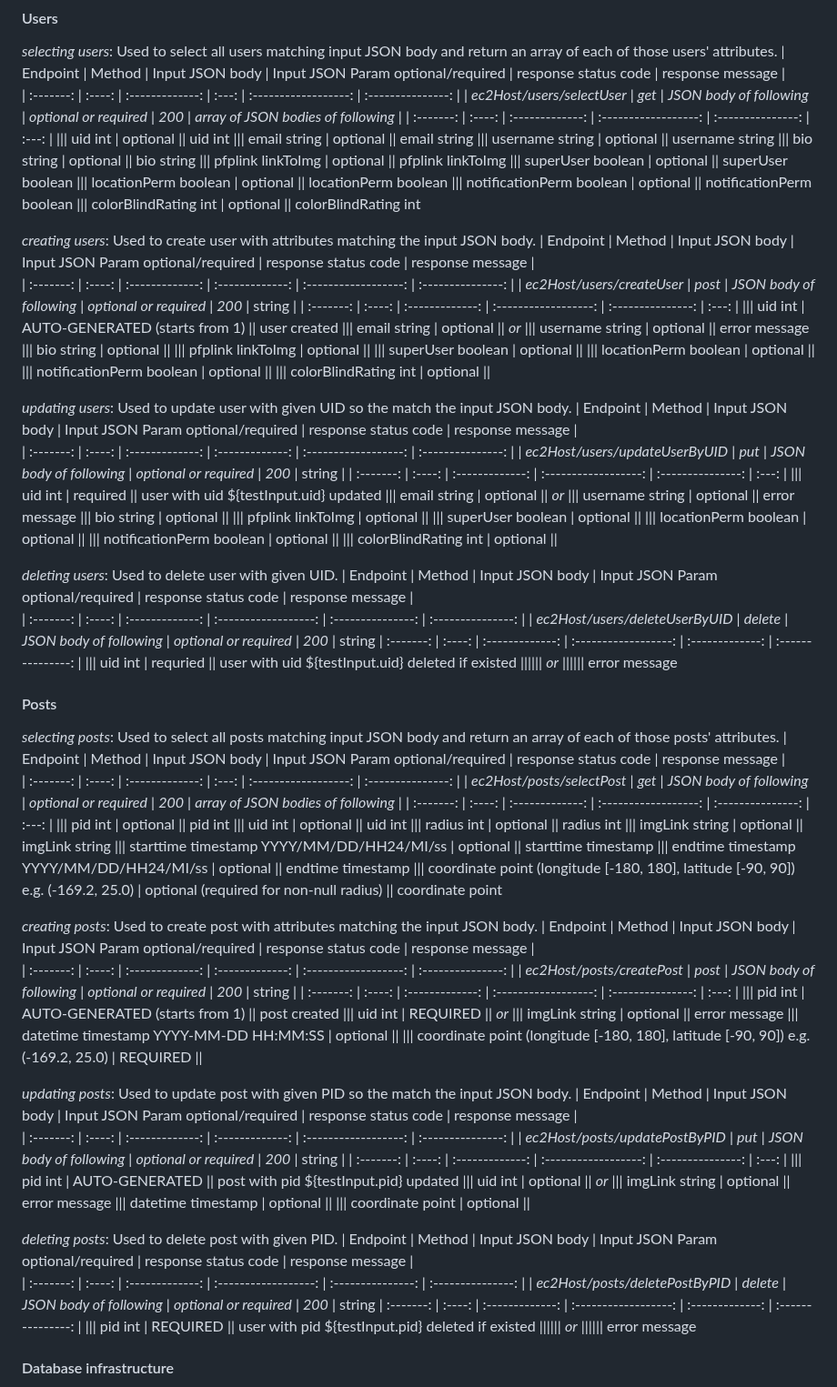
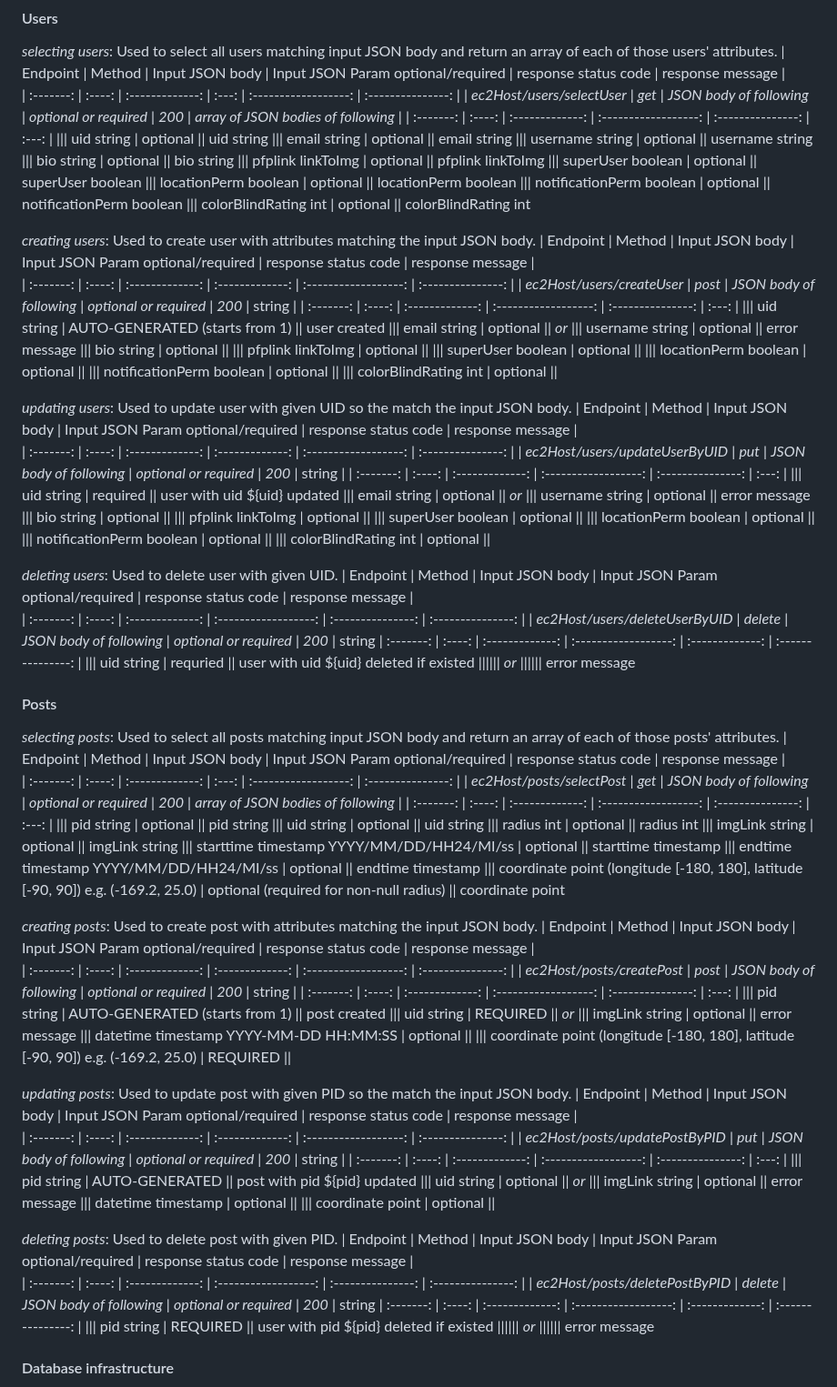
Before and after one commit to amandeepksingh/WildWhere, a Markdown page: README.md, the part around one of its changes. Shown at 91% size. Rendered like a GitHub page.

```diff
--- a/README.md
+++ b/README.md
@@ -115,7 +115,7 @@ _selecting users_: Used to select all users matching input JSON body and return
 | :-------: | :----: | :-------------: | :---: |  :------------------: | :---------------: |
 | _ec2Host/users/selectUser_ | _get_ | _JSON body of following_ | _optional or required_ | _200_ | _array of JSON bodies of following_ |
 | :-------: | :----: | :-------------: | :------------------: | :---------------: | :---: |
-||| uid int | optional || uid int
+||| uid string | optional || uid string
 ||| email string | optional || email string
 ||| username string | optional || username string
 ||| bio string | optional || bio string
@@ -131,7 +131,7 @@ _creating users_: Used to create user with attributes matching the input JSON bo
 | :-------: | :----: | :-------------: | :-------------: | :------------------: | :---------------: |
 | _ec2Host/users/createUser_ | _post_ | _JSON body of following_ | _optional or required_ | _200_ | string |
 | :-------: | :----: | :-------------: | :------------------: | :---------------: | :---: |
-||| uid int | AUTO-GENERATED (starts from 1) || user created
+||| uid string | AUTO-GENERATED (starts from 1) || user created
 ||| email string | optional || _or_
 ||| username string | optional || error message
 ||| bio string | optional ||
@@ -146,7 +146,7 @@ _updating users_: Used to update user with given UID so the match the input JSON
 | :-------: | :----: | :-------------: | :-------------: | :------------------: | :---------------: |
 | _ec2Host/users/updateUserByUID_ | _put_ | _JSON body of following_ | _optional or required_ | _200_ | string |
 | :-------: | :----: | :-------------: | :------------------: | :---------------: | :---: |
-||| uid int | required || user with uid ${testInput.uid} updated
+||| uid string | required || user with uid ${uid} updated
 ||| email string | optional || _or_
 ||| username string | optional || error message
 ||| bio string | optional ||
@@ -161,7 +161,7 @@ _deleting users_: Used to delete user with given UID.
 | :-------: | :----: | :-------------: | :------------------: | :---------------: | :---------------: |
 | _ec2Host/users/deleteUserByUID_ | _delete_ | _JSON body of following_ | _optional or required_ | _200_ | string
 | :-------: | :----: | :-------------: | :------------------: | :-------------: | :---------------: |
-||| uid int | requried || user with uid ${testInput.uid} deleted if existed
+||| uid string | requried || user with uid ${uid} deleted if existed
 |||||| _or_
 |||||| error message
 
@@ -174,8 +174,8 @@ _selecting posts_: Used to select all posts matching input JSON body and return
 | :-------: | :----: | :-------------: | :---: |  :------------------: | :---------------: |
 | _ec2Host/posts/selectPost_ | _get_ | _JSON body of following_ | _optional or required_ | _200_ | _array of JSON bodies of following_ |
 | :-------: | :----: | :-------------: | :------------------: | :---------------: | :---: |
-||| pid int | optional || pid int
-||| uid int | optional || uid int
+||| pid string | optional || pid string
+||| uid string | optional || uid string
 ||| radius int | optional || radius int
 ||| imgLink string | optional || imgLink string
 ||| starttime timestamp YYYY/MM/DD/HH24/MI/ss | optional || starttime timestamp
@@ -188,8 +188,8 @@ _creating posts_: Used to create post with attributes matching the input JSON bo
 | :-------: | :----: | :-------------: | :-------------: | :------------------: | :---------------: |
 | _ec2Host/posts/createPost_ | _post_ | _JSON body of following_ | _optional or required_ | _200_ | string |
 | :-------: | :----: | :-------------: | :------------------: | :---------------: | :---: |
-||| pid int | AUTO-GENERATED (starts from 1) || post created
-||| uid int | REQUIRED || _or_
+||| pid string | AUTO-GENERATED (starts from 1) || post created
+||| uid string | REQUIRED || _or_
 ||| imgLink string | optional || error message
 ||| datetime timestamp YYYY-MM-DD HH:MM:SS | optional ||
 ||| coordinate point (longitude [-180, 180], latitude [-90, 90]) e.g. (-169.2, 25.0) | REQUIRED ||
@@ -199,8 +199,8 @@ _updating posts_: Used to update post with given PID so the match the input JSON
 | :-------: | :----: | :-------------: | :-------------: | :------------------: | :---------------: |
 | _ec2Host/posts/updatePostByPID_ | _put_ | _JSON body of following_ | _optional or required_ | _200_ | string |
 | :-------: | :----: | :-------------: | :------------------: | :---------------: | :---: |
-||| pid int | AUTO-GENERATED || post with pid ${testInput.pid} updated
-||| uid int | optional || _or_
+||| pid string | AUTO-GENERATED || post with pid ${pid} updated
+||| uid string | optional || _or_
 ||| imgLink string | optional || error message
 ||| datetime timestamp | optional ||
 ||| coordinate point | optional ||
@@ -210,7 +210,7 @@ _deleting posts_: Used to delete post with given PID.
 | :-------: | :----: | :-------------: | :------------------: | :---------------: | :---------------: |
 | _ec2Host/posts/deletePostByPID_ | _delete_ | _JSON body of following_ | _optional or required_ | _200_ | string
 | :-------: | :----: | :-------------: | :------------------: | :-------------: | :---------------: |
-||| pid int | REQUIRED || user with pid ${testInput.pid} deleted if existed
+||| pid string | REQUIRED || user with pid ${pid} deleted if existed
 |||||| _or_
 |||||| error message
 
```
Also changed, not shown: other parts of README.md (+1 -1 lines).
